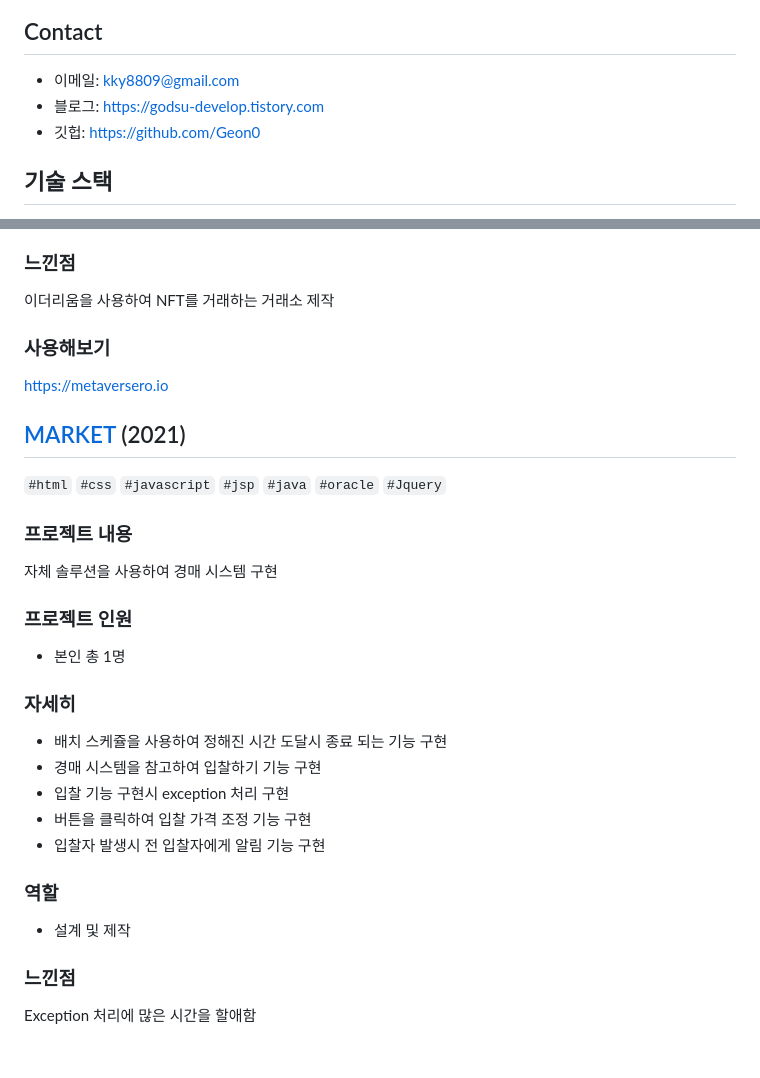
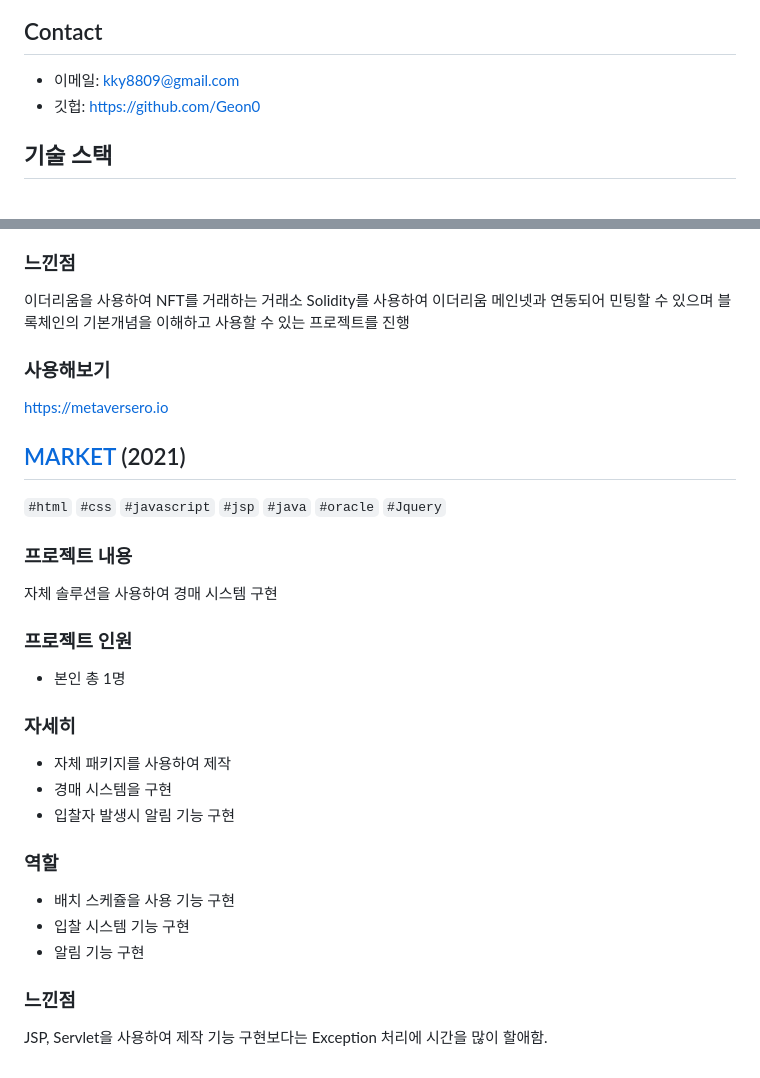
Before and after one commit to Geon0/portfolio, a Markdown page: portfolio.md, 2 parts joined by grey strips. Drawn GitHub-style.

```diff
--- a/portfolio.md
+++ b/portfolio.md
@@ -4,7 +4,6 @@
 
 ## Contact
 - 이메일: kky8809@gmail.com
-- 블로그: https://godsu-develop.tistory.com
 - 깃헙: https://github.com/Geon0
 
 ## 기술 스택
@@ -109,7 +115,10 @@ METAVERSERO는 프론트엔드 html css javascript 와 백엔드 php 스마트
 
 ### 느낀점
 
-이더리움을 사용하여 NFT를 거래하는 거래소 제작
+이더리움을 사용하여 NFT를 거래하는 거래소
+Solidity를 사용하여 이더리움 메인넷과 연동되어 민팅할 수 있으며
+블록체인의 기본개념을 이해하고 사용할 수 있는 프로젝트를 진행
+
 
 ### 사용해보기
 
@@ -120,22 +129,27 @@ https://metaversero.io
 `#html` `#css` `#javascript` `#jsp` `#java` `#oracle` `#Jquery`
 
 ### 프로젝트 내용
+
 자체 솔루션을 사용하여 경매 시스템 구현
 
 ### 프로젝트 인원
+
 - 본인 총 1명
 
 ### 자세히
 
-- 배치 스케쥴을 사용하여 정해진 시간 도달시 종료 되는 기능 구현
-- 경매 시스템을 참고하여 입찰하기 기능 구현
-- 입찰 기능 구현시 exception 처리 구현
-- 버튼을 클릭하여 입찰 가격 조정 기능 구현
-- 입찰자 발생시 전 입찰자에게 알림 기능 구현
+- 자체 패키지를 사용하여 제작
+- 경매 시스템을 구현
+- 입찰자 발생시 알림 기능 구현
+
 
 ### 역할
-- 설계 및 제작
+
+- 배치 스케쥴을 사용 기능 구현
+- 입찰 시스템 기능 구현
+- 알림 기능 구현
 
 ### 느낀점
 
-Exception 처리에 많은 시간을 할애함
+JSP, Servlet을 사용하여 제작
+기능 구현보다는 Exception 처리에 시간을 많이 할애함.
```
Also changed, not shown: other parts of portfolio.md (+12 -5 lines).
